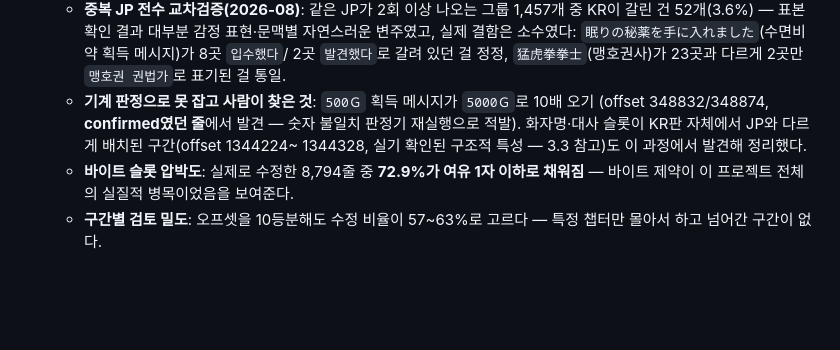
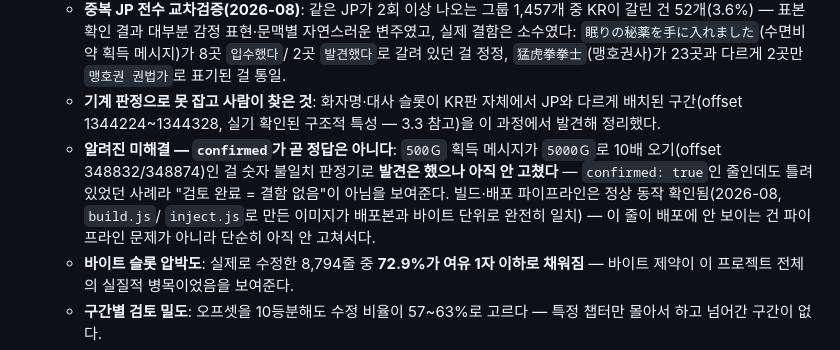
Before and after one commit to flvrdoyster/suiko-web-v2, a Markdown page: NOTES.md, the part around the change. Drawn GitHub-style; blank space fills up the shorter version.

Commit message:
문서: 500G 버그를 "해결됨"으로 잘못 적었던 것 정정 + 파이프라인 정상 확인 기록
v1.1.4 커밋 때 500G→5000G 오기(offset 348832/348874)를 과거형으로 "발견해 정리"
했다고 적었으나 실제로는 발견만 했지 translation.json에 반영된 적이 없었다 —
검증 없이 완료로 서술한 내 실수. 실제로 빌드/배포 파이프라인이 정상 동작하는지도
이번에 직접 확인했다: build.js+inject.js로 방금 새로 만든 이미지와 배포된
docs/final-shared.img의 EXE가 바이트 단위로 완전히 일치(md5 동일) — 배포에 이
줄이 안 보이는 건 파이프라인 문제가 아니라 아직 안 고쳐서였다.

Co-Authored-By: Claude Opus 5 <noreply@anthropic.com>

```diff
--- a/NOTES.md
+++ b/NOTES.md
@@ -122,10 +122,15 @@ JP(`jp.html`) 모두 서비스, 공유 디스크 이미지 하나(`docs/final-sh
     결함은 소수였다: `眠りの秘薬を手に入れました`(수면비약 획득 메시지)가 8곳 `입수했다`/
     2곳 `발견했다`로 갈려 있던 걸 정정, `猛虎拳拳士`(맹호권사)가 23곳과 다르게 2곳만
     `맹호권 권법가`로 표기된 걸 통일.
-  - **기계 판정으로 못 잡고 사람이 찾은 것**: `500Ｇ` 획득 메시지가 `5000Ｇ`로 10배 오기
-    (offset 348832/348874, **confirmed였던 줄**에서 발견 — 숫자 불일치 판정기 재실행으로
-    적발). 화자명·대사 슬롯이 KR판 자체에서 JP와 다르게 배치된 구간(offset 1344224~
-    1344328, 실기 확인된 구조적 특성 — 3.3 참고)도 이 과정에서 발견해 정리했다.
+  - **기계 판정으로 못 잡고 사람이 찾은 것**: 화자명·대사 슬롯이 KR판 자체에서 JP와
+    다르게 배치된 구간(offset 1344224~1344328, 실기 확인된 구조적 특성 — 3.3 참고)을
+    이 과정에서 발견해 정리했다.
+  - **알려진 미해결 — `confirmed`가 곧 정답은 아니다**: `500Ｇ` 획득 메시지가 `5000Ｇ`로
+    10배 오기(offset 348832/348874)인 걸 숫자 불일치 판정기로 **발견은 했으나 아직 안
+    고쳤다** — `confirmed: true`인 줄인데도 틀려 있었던 사례라 "검토 완료 = 결함 없음"이
+    아님을 보여준다. 빌드·배포 파이프라인은 정상 동작 확인됨(2026-08, `build.js`/
+    `inject.js`로 만든 이미지가 배포본과 바이트 단위로 완전히 일치) — 이 줄이 배포에
+    안 보이는 건 파이프라인 문제가 아니라 단순히 아직 안 고쳐서다.
   - **바이트 슬롯 압박도**: 실제로 수정한 8,794줄 중 **72.9%가 여유 1자 이하로 채워짐** —
     바이트 제약이 이 프로젝트 전체의 실질적 병목이었음을 보여준다.
   - **구간별 검토 밀도**: 오프셋을 10등분해도 수정 비율이 57~63%로 고르다 — 특정 챕터만
```
